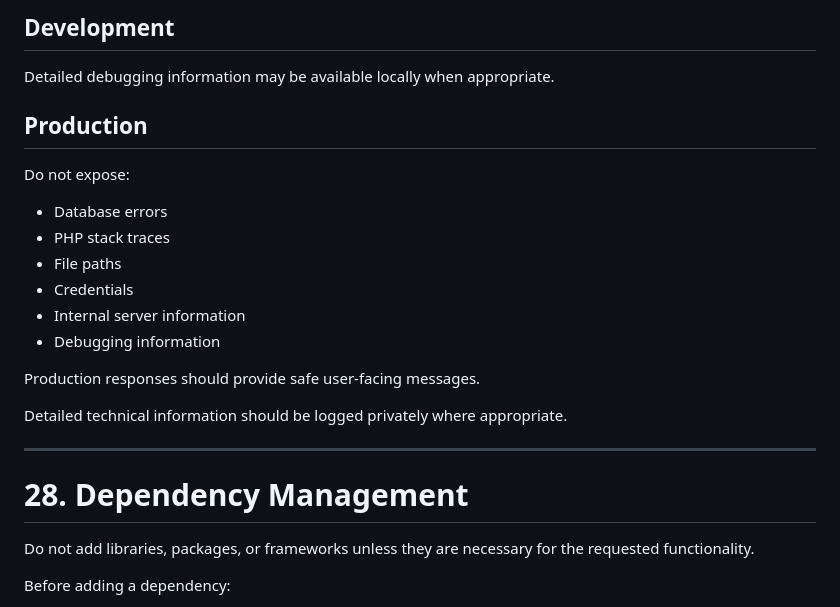
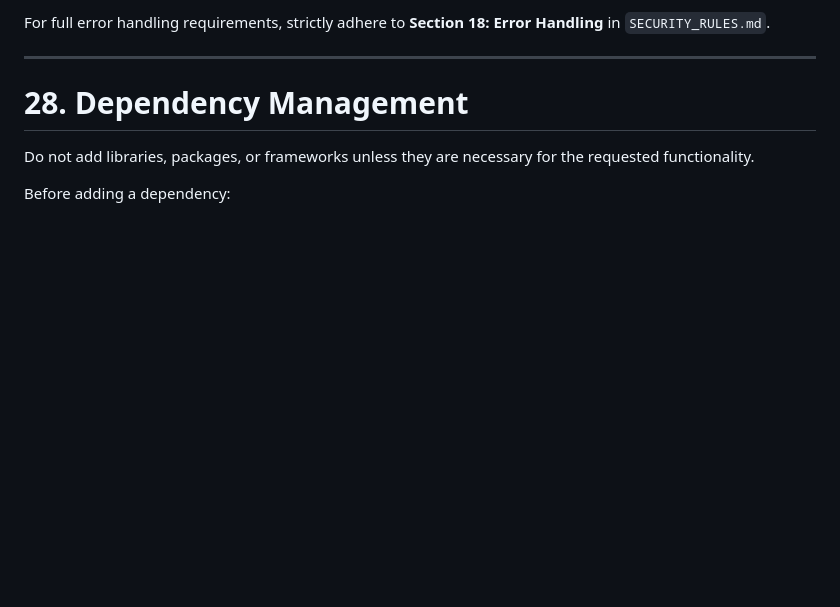
Before and after one commit to CharlesGabo/odidepse_beachresort, a Markdown page: PROJECT_RULES.md, the part around one of its changes. Rendered like a GitHub page; blank space fills up the shorter version.

```diff
--- a/PROJECT_RULES.md
+++ b/PROJECT_RULES.md
@@ -812,22 +745,5 @@ Development and production environments must handle errors differently.
 
-## Development
-
-Detailed debugging information may be available locally when appropriate.
-
-## Production
-
-Do not expose:
-
-* Database errors
-* PHP stack traces
-* File paths
-* Credentials
-* Internal server information
-* Debugging information
-
-Production responses should provide safe user-facing messages.
-
-Detailed technical information should be logged privately where appropriate.
+For full error handling requirements, strictly adhere to **Section 18: Error Handling** in `SECURITY_RULES.md`.
 
 ---
 
```
Also changed, not shown: other parts of PROJECT_RULES.md (+10 -99 lines).
